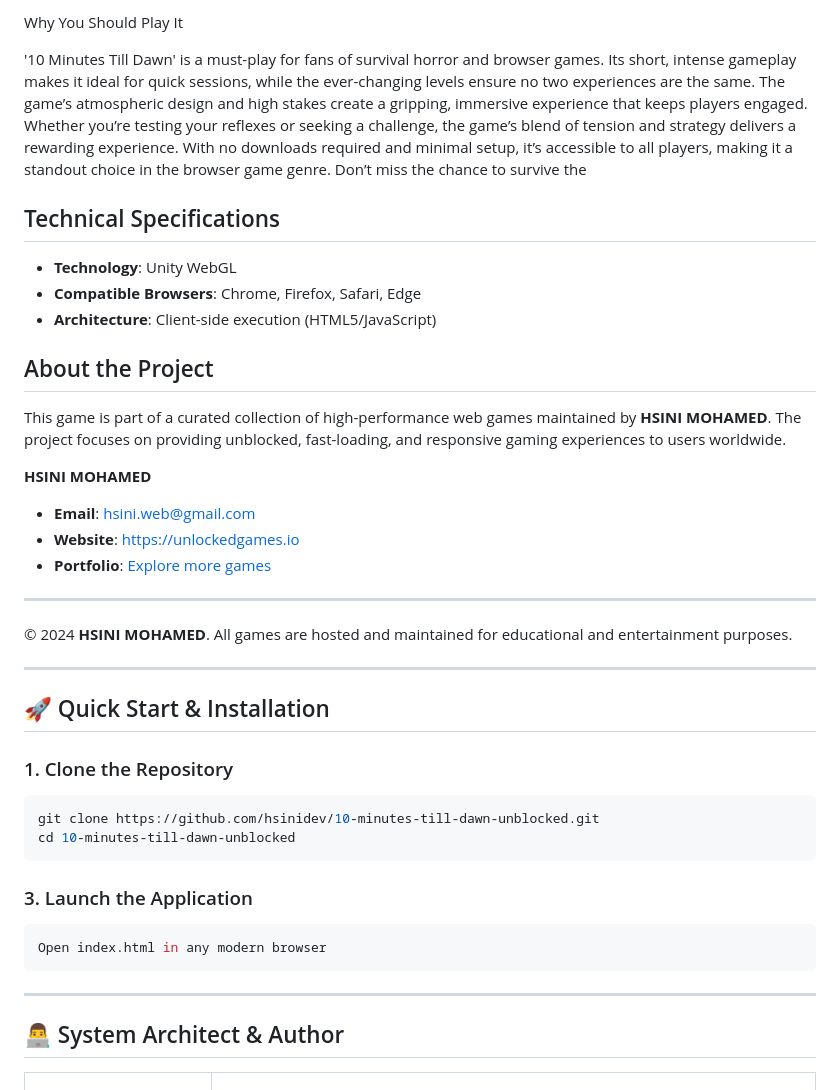
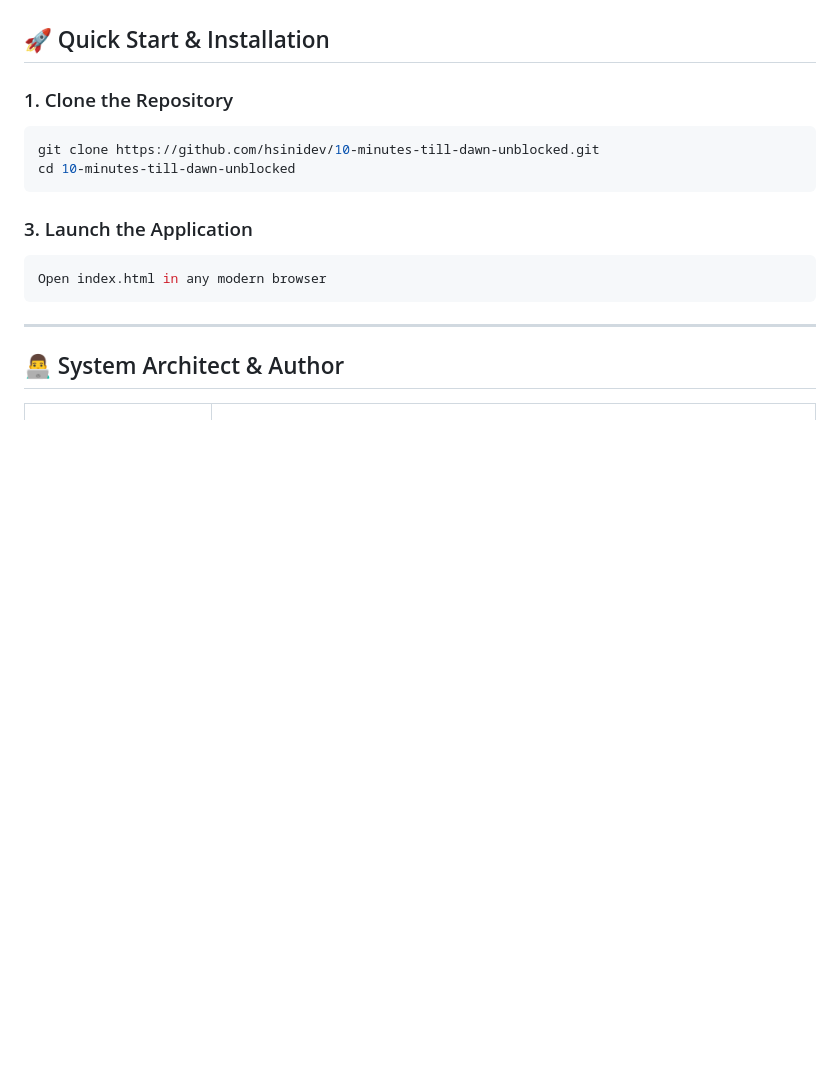
Before and after one commit to hsinidev/10-minutes-till-dawn-unblocked, a Markdown page: README.md, the part around one of its changes. Rendered like a GitHub page; blank space fills up the shorter version.

```diff
--- a/README.md
+++ b/README.md
@@ -103,30 +40,3 @@ While exploration can yield rewards, it also increases risk. Balance curiosity w
-Why You Should Play It
-
-
-'10 Minutes Till Dawn' is a must-play for fans of survival horror and browser games. Its short, intense gameplay
-      makes it ideal for quick sessions, while the ever-changing levels ensure no two experiences are the same. The
-      game’s atmospheric design and high stakes create a gripping, immersive experience that keeps players engaged.
-      Whether you’re testing your reflexes or seeking a challenge, the game’s blend of tension and strategy delivers a
-      rewarding experience. With no downloads required and minimal setup, it’s accessible to all players, making it a
-      standout choice in the browser game genre. Don’t miss the chance to survive the
-
-## Technical Specifications
-- **Technology**: Unity WebGL
-- **Compatible Browsers**: Chrome, Firefox, Safari, Edge
-- **Architecture**: Client-side execution (HTML5/JavaScript)
-
-## About the Project
-This game is part of a curated collection of high-performance web games maintained by **HSINI MOHAMED**. The project focuses on providing unblocked, fast-loading, and responsive gaming experiences to users worldwide.
-
-**HSINI MOHAMED**
-- **Email**: [hsini.web@gmail.com](mailto:hsini.web@gmail.com)
-- **Website**: [https://unlockedgames.io](https://unlockedgames.io)
-- **Portfolio**: [Explore more games](https://unlockedgames.io)
-
----
-© 2024 **HSINI MOHAMED**. All games are hosted and maintained for educational and entertainment purposes.
-
----
 ## 🚀 Quick Start & Installation
 
 ### 1. Clone the Repository
```
Also changed, not shown: other parts of README.md (+14 -77 lines).
